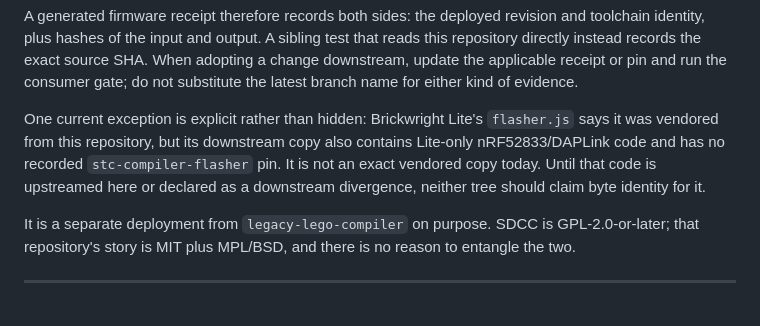
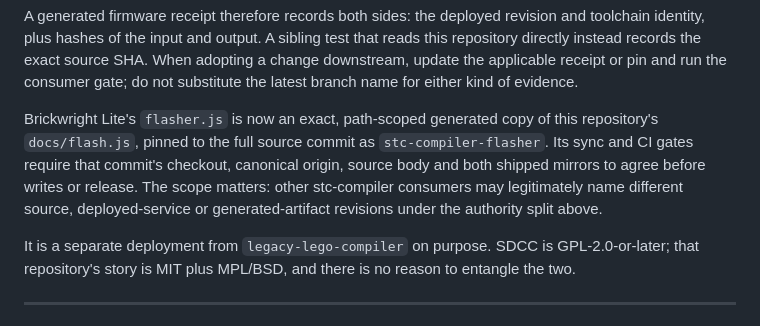
Before and after one commit to CrispStrobe/stc-compiler, a Markdown page: README.md, the part around the change. GitHub-like rendering.

Commit message:
Close Lite flasher provenance exception

```diff
--- a/README.md
+++ b/README.md
@@ -48,12 +48,13 @@ When adopting a change downstream, update the applicable receipt or pin and run
 the consumer gate; do not substitute the latest branch name for either kind of
 evidence.
 
-One current exception is explicit rather than hidden: Brickwright Lite's
-`flasher.js` says it was vendored from this repository, but its downstream copy
-also contains Lite-only nRF52833/DAPLink code and has no recorded
-`stc-compiler-flasher` pin. It is not an exact vendored copy today. Until that
-code is upstreamed here or declared as a downstream divergence, neither tree
-should claim byte identity for it.
+Brickwright Lite's `flasher.js` is now an exact, path-scoped generated copy of
+this repository's `docs/flash.js`, pinned to the full source commit as
+`stc-compiler-flasher`. Its sync and CI gates require that commit's checkout,
+canonical origin, source body and both shipped mirrors to agree before writes
+or release. The scope matters: other stc-compiler consumers may legitimately
+name different source, deployed-service or generated-artifact revisions under
+the authority split above.
 
 It is a separate deployment from `legacy-lego-compiler` on purpose. SDCC is
 GPL-2.0-or-later; that repository's story is MIT plus MPL/BSD, and there is no
```
